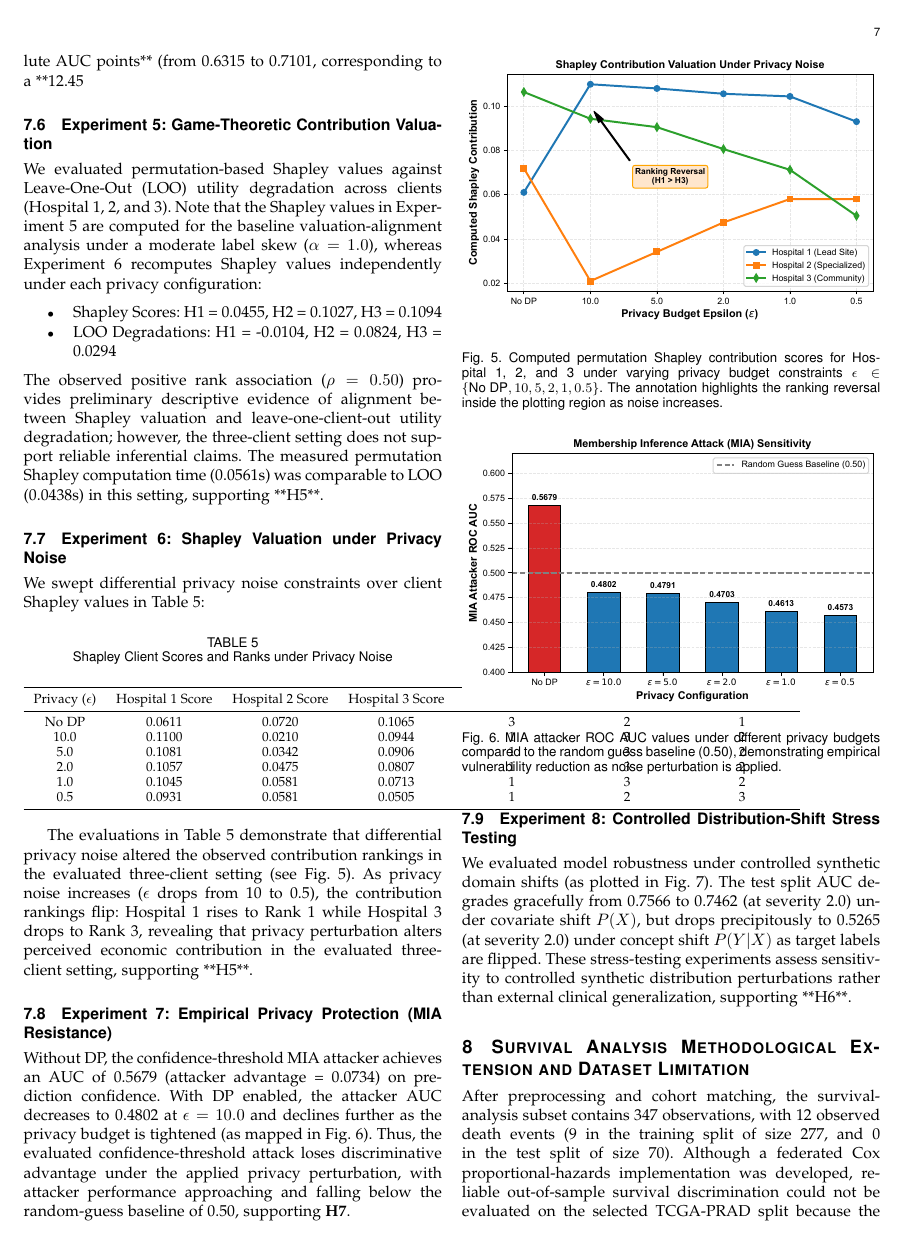
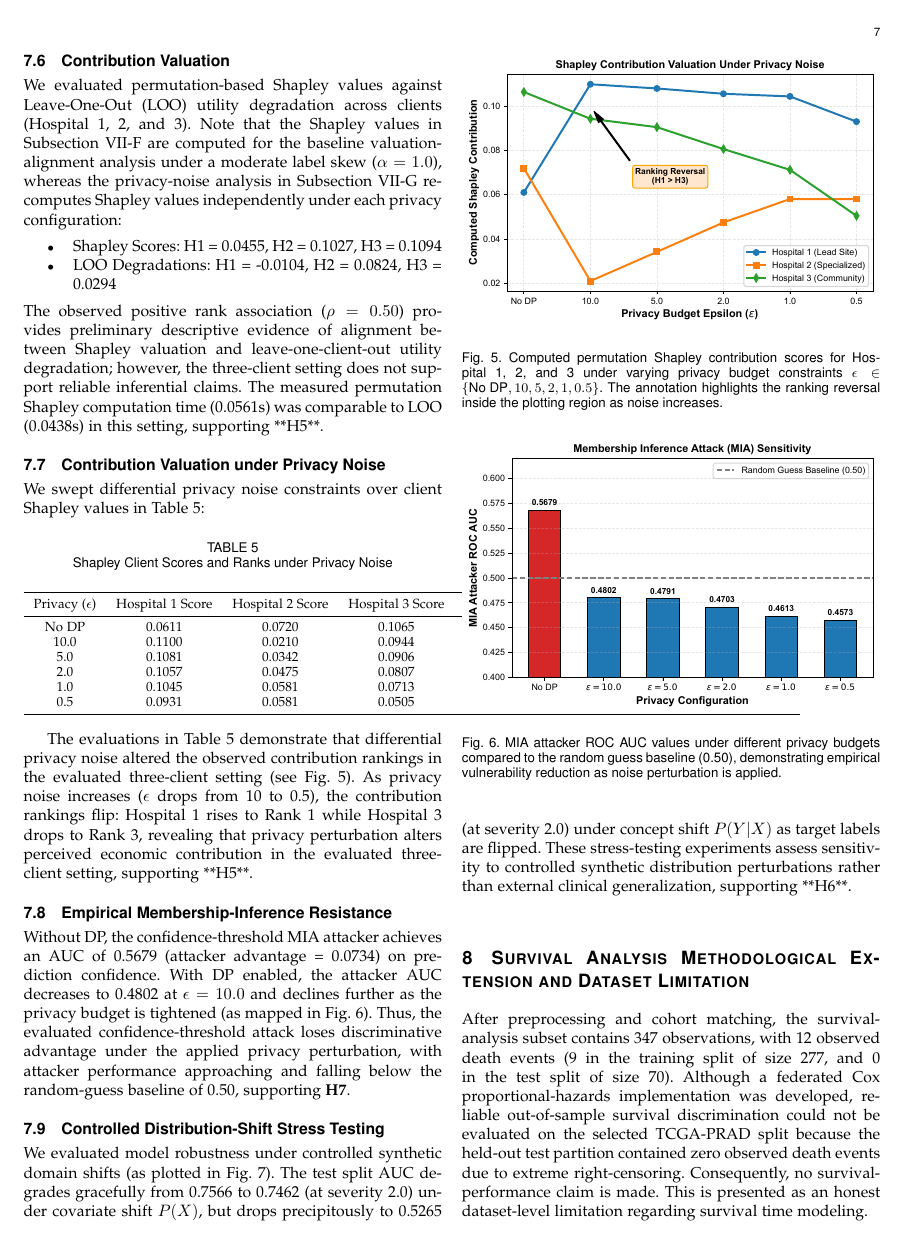
Before and after one commit to JeyanthPonnaluri/Mini_Project_RVR, a LaTeX paper (Paper/research_paper.tex): page 7 of 10. Compiled offline with pdfLaTeX.

Commit message:
Replace RESULTS Experiment headings with descriptive academic headings

```diff
--- a/Paper/research_paper.tex
+++ b/Paper/research_paper.tex
@@ -356,15 +356,15 @@ Under joint privacy–heterogeneity constraints over repeated trials, FedProx pr
 We evaluated client test partitions matching local Dirichlet skews ($\alpha=0.5$). For Hospital 2 (containing valid target classes), Local-Only AUC was 0.6315, Global FedProx AUC was 0.7433, and Personalized FL (PFL) AUC was 0.7101.
 PFL fine-tuning improved staging performance by **0.0786 absolute AUC points** (from 0.6315 to 0.7101, corresponding to a **12.45% relative improvement**) compared to the local-only baseline, but did not outperform the global consensus model (0.7433) in this sparse data environment, supporting **H4**. Client 1 and 3 local test partitions contained only a single target class due to Dirichlet skew, resulting in undefined local AUCs (NaN).
 
-\subsection{Experiment 5: Game-Theoretic Contribution Valuation}
-We evaluated permutation-based Shapley values against Leave-One-Out (LOO) utility degradation across clients (Hospital 1, 2, and 3). Note that the Shapley values in Experiment 5 are computed for the baseline valuation-alignment analysis under a moderate label skew ($\alpha=1.0$), whereas Experiment 6 recomputes Shapley values independently under each privacy configuration:
+\subsection{Contribution Valuation}
+We evaluated permutation-based Shapley values against Leave-One-Out (LOO) utility degradation across clients (Hospital 1, 2, and 3). Note that the Shapley values in Subsection VII-F are computed for the baseline valuation-alignment analysis under a moderate label skew ($\alpha=1.0$), whereas the privacy-noise analysis in Subsection VII-G recomputes Shapley values independently under each privacy configuration:
 \begin{itemize}
     \item Shapley Scores: H1 = 0.0455, H2 = 0.1027, H3 = 0.1094
     \item LOO Degradations: H1 = -0.0104, H2 = 0.0824, H3 = 0.0294
 \end{itemize}
 The observed positive rank association ($\rho=0.50$) provides preliminary descriptive evidence of alignment between Shapley valuation and leave-one-client-out utility degradation; however, the three-client setting does not support reliable inferential claims. The measured permutation Shapley computation time (0.0561s) was comparable to LOO (0.0438s) in this setting, supporting **H5**.
 
-\subsection{Experiment 6: Shapley Valuation under Privacy Noise}
+\subsection{Contribution Valuation under Privacy Noise}
 We swept differential privacy noise constraints over client Shapley values in Table \ref{tab:shapley_noise}:
 
 \begin{table}[ht]
@@ -393,7 +393,7 @@ The evaluations in Table \ref{tab:shapley_noise} demonstrate that differential p
 \label{fig:shapley_volatility}
 \end{figure}
 
-\subsection{Experiment 7: Empirical Privacy Protection (MIA Resistance)}
+\subsection{Empirical Membership-Inference Resistance}
 Without DP, the confidence-threshold MIA attacker achieves an AUC of 0.5679 (attacker advantage = 0.0734) on prediction confidence. With DP enabled, the attacker AUC decreases to 0.4802 at $\epsilon=10.0$ and declines further as the privacy budget is tightened (as mapped in Fig. \ref{fig:mia}). Thus, the evaluated confidence-threshold attack loses discriminative advantage under the applied privacy perturbation, with attacker performance approaching and falling below the random-guess baseline of 0.50, supporting \textbf{H7}.
 \begin{figure}[ht]
 \centering
@@ -402,7 +402,7 @@ Without DP, the confidence-threshold MIA attacker achieves an AUC of 0.5679 (att
 \label{fig:mia}
 \end{figure}
 
-\subsection{Experiment 8: Controlled Distribution-Shift Stress Testing}
+\subsection{Controlled Distribution-Shift Stress Testing}
 We evaluated model robustness under controlled synthetic domain shifts (as plotted in Fig. \ref{fig:stress_test}). The test split AUC degrades gracefully from 0.7566 to 0.7462 (at severity 2.0) under covariate shift $P(X)$, but drops precipitously to 0.5265 (at severity 2.0) under concept shift $P(Y|X)$ as target labels are flipped. These stress-testing experiments assess sensitivity to controlled synthetic distribution perturbations rather than external clinical generalization, supporting **H6**.
 \begin{figure}[ht]
 \centering
```
Also changed, not shown: Paper/research_paper.tex (8 more changed lines).
